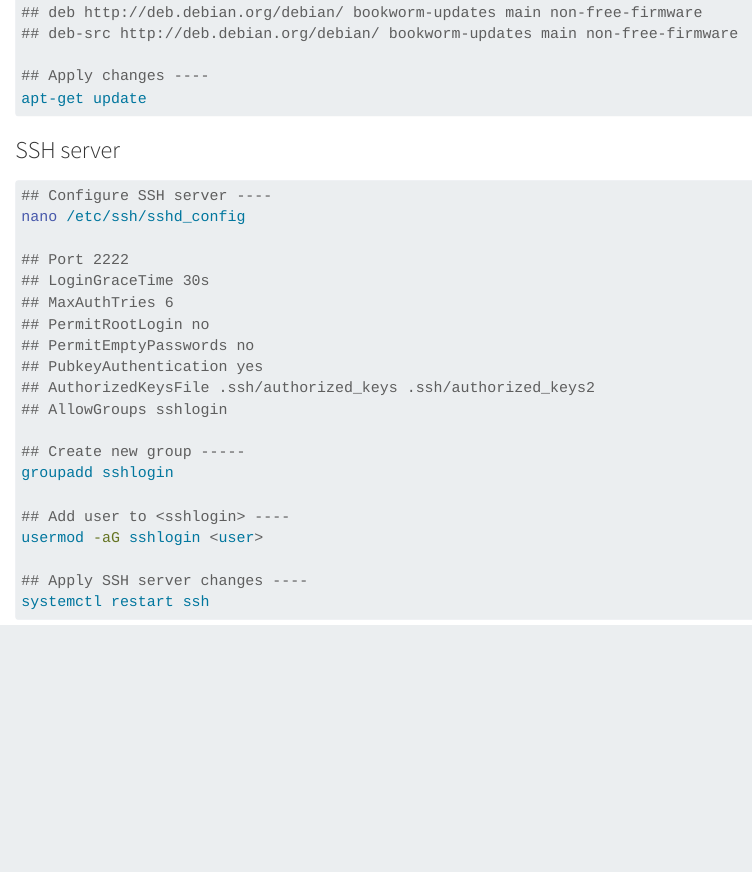
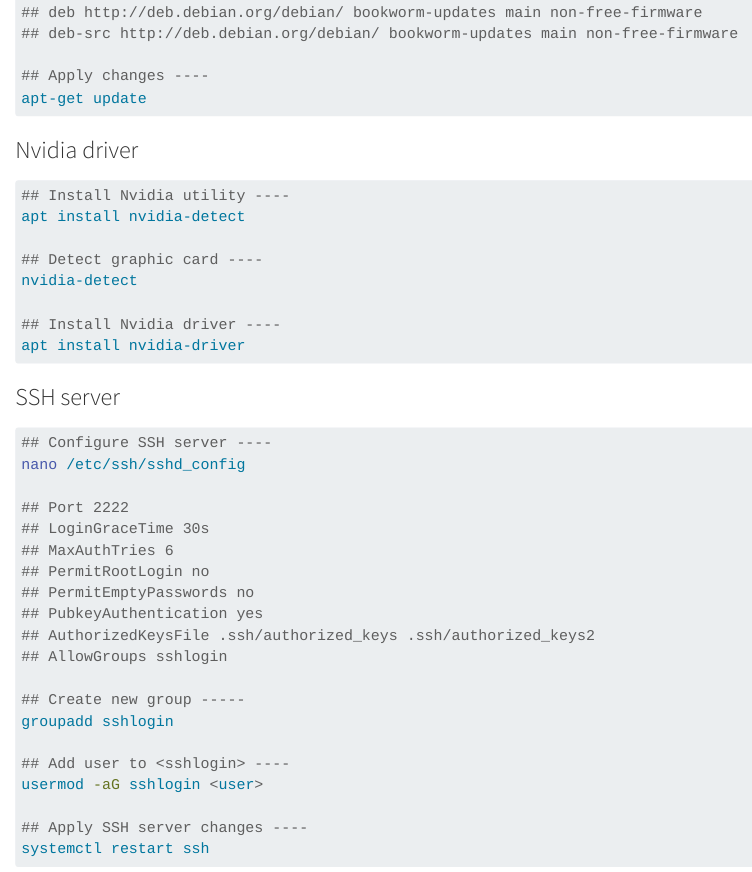
Before and after one commit to FRBCesab/rossinante, a Quarto document (chapters/administration.qmd): the page in a window 1100 px wide, from 2110 px down. Rendered offline with R 4.5, knitr and Pandoc in place of Quarto, with nearby package versions.

Commit message:
admin: install nvidia driver

````diff
--- a/chapters/administration.qmd
+++ b/chapters/administration.qmd
@@ -115,6 +115,21 @@
 
 ## Apply changes ----
 apt-get update
+```
+
+
+
+### Nvidia driver
+
+```sh
+## Install Nvidia utility ----
+apt install nvidia-detect
+
+## Detect graphic card ----
+nvidia-detect
+
+## Install Nvidia driver ----
+apt install nvidia-driver
 ```
 
 
````
